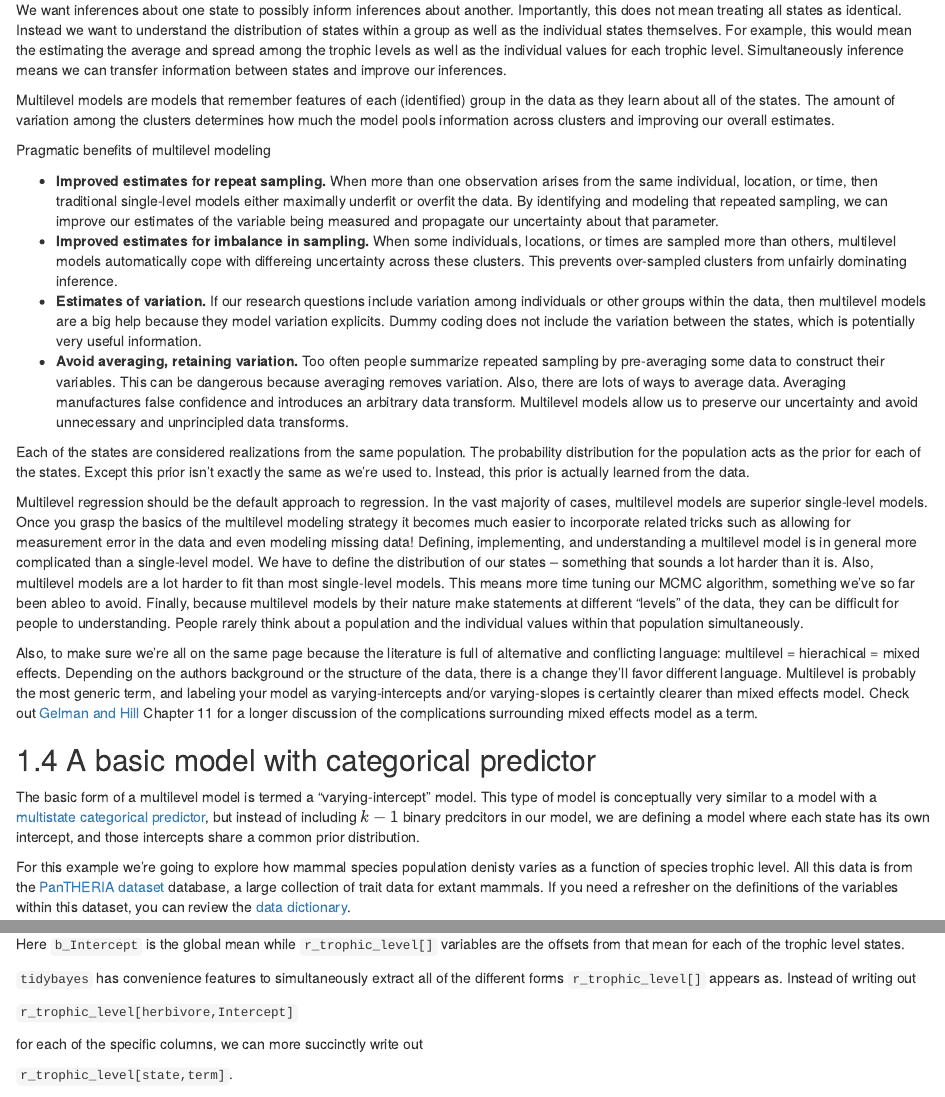
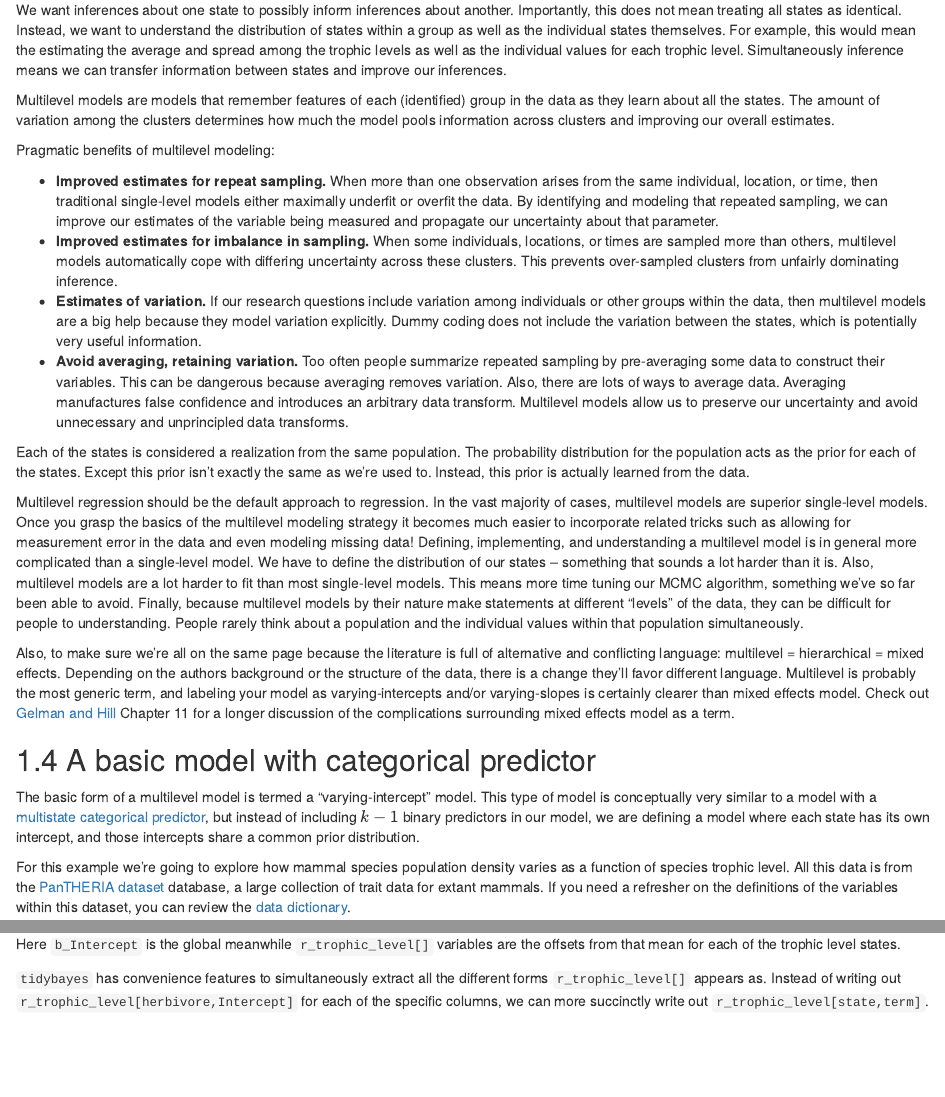
Before and after one commit to psmits/paleo_book, an R Markdown document (vary_intercept.Rmd): the page in a window 1100 px wide, from 830 px down, and a second part further down, joined at a grey line. Rendered offline with R 4.5, knitr and Pandoc, with nearby package versions; drawn as R Markdown's standard HTML page in place of the format the file asks for; some code elsewhere in the file could not run offline; column names are cleaned by a stand-in for the janitor package.

Commit message:
quick grammer check on vary_intercept

````diff
--- a/vary_intercept.Rmd
+++ b/vary_intercept.Rmd
@@ -37,30 +37,30 @@ When collecting or analyzing data, it is not uncommon to identify groupings or n
 
 In our previous lessons we've covered how to include [categorical predictors](#dummy) in our regression models as a way to encode some of this known structure in our data. By relying on dummy variables, however, we are forcing our model to consider the different states independently because their parameters are statistically independent even though we know of the logical relationship between them. The reality of this is that we are ignoring information that could be relevant to our understanding. But we want models that use all of this information, like that omnivory and herbivory are types of trophic levels and not completely independent.
 
-We want inferences about one state to possibly inform inferences about another. Importantly, this does not mean treating all states as identical. Instead we want to understand the distribution of states within a group as well as the individual states themselves. For example, this would mean the estimating the average and spread among the trophic levels as well as the individual values for each trophic level. Simultaneously inference means we can transfer information between states and improve our inferences.
+We want inferences about one state to possibly inform inferences about another. Importantly, this does not mean treating all states as identical. Instead, we want to understand the distribution of states within a group as well as the individual states themselves. For example, this would mean the estimating the average and spread among the trophic levels as well as the individual values for each trophic level. Simultaneously inference means we can transfer information between states and improve our inferences.
 
-Multilevel models are models that remember features of each (identified) group in the data as they learn about all of the states. The amount of variation among the clusters determines how much the model pools information across clusters and improving our overall estimates.
+Multilevel models are models that remember features of each (identified) group in the data as they learn about all the states. The amount of variation among the clusters determines how much the model pools information across clusters and improving our overall estimates.
 
-Pragmatic benefits of multilevel modeling
+Pragmatic benefits of multilevel modeling:
 
 - **Improved estimates for repeat sampling.** When more than one observation arises from the same individual, location, or time, then traditional single-level models either maximally underfit or overfit the data.  By identifying and modeling that repeated sampling, we can improve our estimates of the variable being measured and propagate our uncertainty about that parameter.
-- **Improved estimates for imbalance in sampling.** When some individuals, locations, or times are sampled more than others, multilevel models automatically cope with differeing uncertainty across these clusters. This prevents over-sampled clusters from unfairly dominating inference.
-- **Estimates of variation.** If our research questions include variation among individuals or other groups within the data, then multilevel models are a big help because they model variation explicits. Dummy coding does not include the variation between the states, which is potentially very useful information.
+- **Improved estimates for imbalance in sampling.** When some individuals, locations, or times are sampled more than others, multilevel models automatically cope with differing uncertainty across these clusters. This prevents over-sampled clusters from unfairly dominating inference.
+- **Estimates of variation.** If our research questions include variation among individuals or other groups within the data, then multilevel models are a big help because they model variation explicitly. Dummy coding does not include the variation between the states, which is potentially very useful information.
 - **Avoid averaging, retaining variation.** Too often people summarize repeated sampling by pre-averaging some data to construct their variables. This can be dangerous because averaging removes variation. Also, there are lots of ways to average data. Averaging manufactures false confidence and introduces an arbitrary data transform. Multilevel models allow us to preserve our uncertainty and avoid unnecessary and unprincipled data transforms.
 
-Each of the states are considered realizations from the same population. The probability distribution for the population acts as the prior for each of the states. Except this prior isn't exactly the same as we're used to. Instead, this prior is actually learned from the data.
+Each of the states is considered a realization from the same population. The probability distribution for the population acts as the prior for each of the states. Except this prior isn't exactly the same as we're used to. Instead, this prior is actually learned from the data.
 
-Multilevel regression should be the default approach to regression. In the vast majority of cases, multilevel models are superior single-level models. Once you grasp the basics of the multilevel modeling strategy it becomes much easier to incorporate related tricks such as allowing for measurement error in the data and even modeling missing data! Defining, implementing, and understanding a multilevel model is in general more complicated than a single-level model. We have to define the distribution of our states -- something that sounds a lot harder than it is. Also, multilevel models are a lot harder to fit than most single-level models. This means more time tuning our MCMC algorithm, something we've so far been ableo to avoid. Finally, because multilevel models by their nature make statements at different "levels" of the data, they can be difficult for people to understanding. People rarely think about a population and the individual values within that population simultaneously.
+Multilevel regression should be the default approach to regression. In the vast majority of cases, multilevel models are superior single-level models. Once you grasp the basics of the multilevel modeling strategy it becomes much easier to incorporate related tricks such as allowing for measurement error in the data and even modeling missing data! Defining, implementing, and understanding a multilevel model is in general more complicated than a single-level model. We have to define the distribution of our states -- something that sounds a lot harder than it is. Also, multilevel models are a lot harder to fit than most single-level models. This means more time tuning our MCMC algorithm, something we've so far been able to avoid. Finally, because multilevel models by their nature make statements at different "levels" of the data, they can be difficult for people to understanding. People rarely think about a population and the individual values within that population simultaneously.
 
 
-Also, to make sure we're all on the same page because the literature is full of alternative and conflicting language: multilevel = hierachical = mixed effects. Depending on the authors background or the structure of the data, there is a change they'll favor different language. Multilevel is probably the most generic term, and labeling your model as varying-intercepts and/or varying-slopes is certaintly clearer than mixed effects model. Check out [Gelman and Hill](https://www.cambridge.org/core/books/data-analysis-using-regression-and-multilevelhierarchical-models/32A29531C7FD730C3A68951A17C9D983) Chapter 11 for a longer discussion of the complications surrounding mixed effects model as a term.
+Also, to make sure we're all on the same page because the literature is full of alternative and conflicting language: multilevel = hierarchical = mixed effects. Depending on the authors background or the structure of the data, there is a change they'll favor different language. Multilevel is probably the most generic term, and labeling your model as varying-intercepts and/or varying-slopes is certainly clearer than mixed effects model. Check out [Gelman and Hill](https://www.cambridge.org/core/books/data-analysis-using-regression-and-multilevelhierarchical-models/32A29531C7FD730C3A68951A17C9D983) Chapter 11 for a longer discussion of the complications surrounding mixed effects model as a term.
 
 
 ## A basic model with categorical predictor {#dummy-example}
 
-The basic form of a multilevel model is termed a "varying-intercept" model. This type of model is conceptually very similar to a model with a [multistate categorical predictor](#dummy), but instead of including $k - 1$ binary predcitors in our model, we are defining a model where each state has its own intercept, and those intercepts share a common prior distribution.
+The basic form of a multilevel model is termed a "varying-intercept" model. This type of model is conceptually very similar to a model with a [multistate categorical predictor](#dummy), but instead of including $k - 1$ binary predictors in our model, we are defining a model where each state has its own intercept, and those intercepts share a common prior distribution.
 
-For this example we're going to explore how mammal species population denisty varies as a function of species trophic level. All this data is from the [PanTHERIA dataset](http://www.esapubs.org/archive/ecol/E090/184/default.htm) database, a large collection of trait data for extant mammals. If you need a refresher on the definitions of the variables within this dataset, you can review the [data dictionary](http://esapubs.org/archive/ecol/E090/184/metadata.htm).
+For this example we're going to explore how mammal species population density varies as a function of species trophic level. All this data is from the [PanTHERIA dataset](http://www.esapubs.org/archive/ecol/E090/184/default.htm) database, a large collection of trait data for extant mammals. If you need a refresher on the definitions of the variables within this dataset, you can review the [data dictionary](http://esapubs.org/archive/ecol/E090/184/metadata.htm).
 
 As per usual, let's import the PanTHERIA dataset, clean it up a bit, and prepare it for further exploration and analysis. Importantly, I'm recoding `trophic_level` so that "omnivore" is the default state.
 
@@ -235,15 +235,9 @@ multilevel_fit %>%
 
 ```
 
-Here `b_Intercept` is the global mean while `r_trophic_level[]` variables are the offsets from that mean for each of the trophic level states.
+Here `b_Intercept` is the global meanwhile `r_trophic_level[]` variables are the offsets from that mean for each of the trophic level states.
 
-`tidybayes` has convenience features to simultaneously extract all of the different forms `r_trophic_level[]` appears as. Instead of writing out
-
-`r_trophic_level[herbivore,Intercept]`
-
-for each of the specific columns, we can more succinctly write out
-
-`r_trophic_level[state,term]`.
+`tidybayes` has convenience features to simultaneously extract all the different forms `r_trophic_level[]` appears as. Instead of writing out `r_trophic_level[herbivore,Intercept]` for each of the specific columns, we can more succinctly write out `r_trophic_level[state,term]`.
 
 This syntax will return our posterior draws with `state` and `term` as columns of the relevant information (trophic level and Intercept, respectively).
 
````
Also changed, not shown: docs/search_index.json, vary_intercept.Rmd (31 more changed lines), 25 other files.
